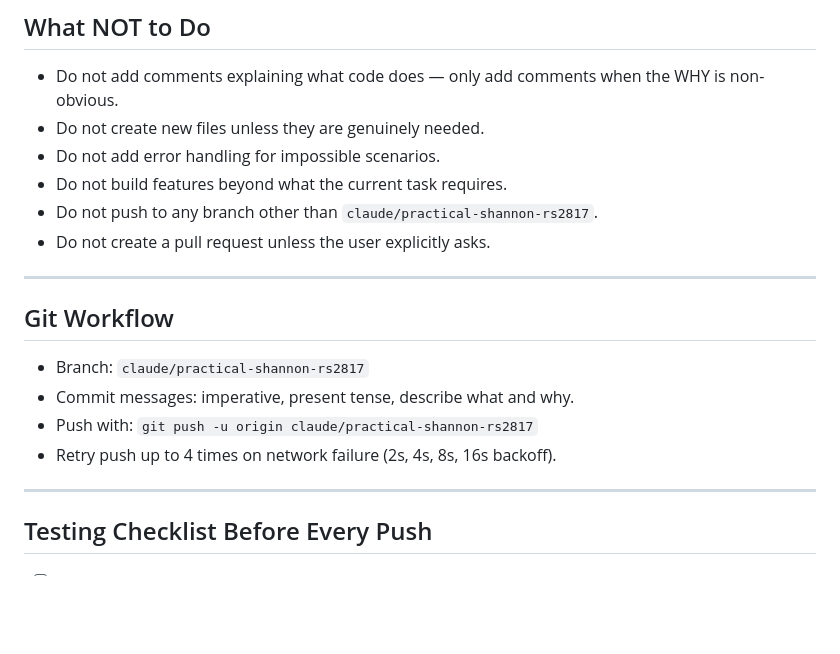
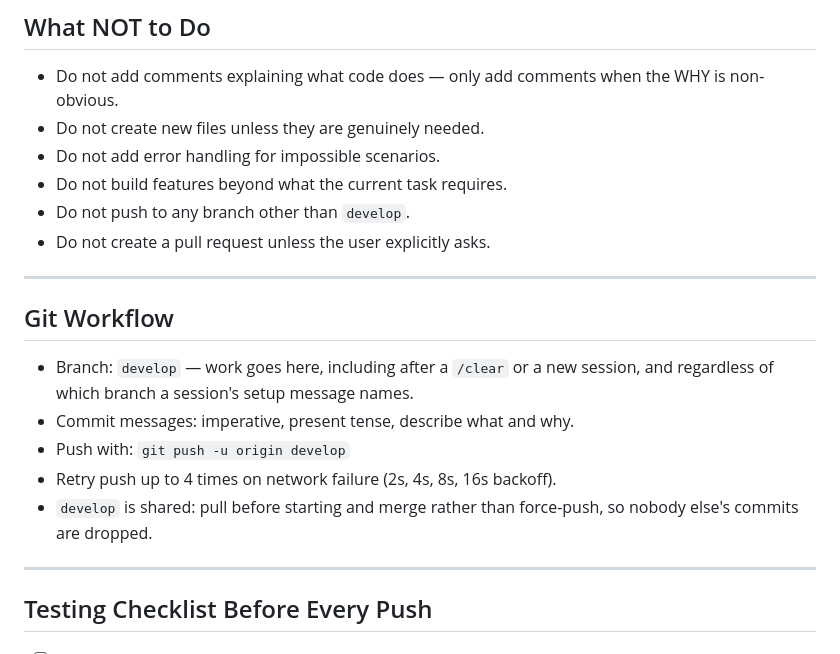
Before and after one commit to Theoduras/ai-model-chat, a Markdown page: CLAUDE.md, the part around the change. Rendered like a GitHub page; blank space fills up the shorter version.

Commit message:
Make develop the branch this project works on
Sessions are set up pointing at a per-session claude/* branch; the rule here
overrides that so work lands on develop across clears and new sessions.

Co-Authored-By: Claude Opus 5 <noreply@anthropic.com>
Claude-Session: https://claude.ai/code/session_018drnBCEXA2rhnbgWrfUfhV

```diff
--- a/CLAUDE.md
+++ b/CLAUDE.md
@@ -169,17 +169,20 @@ When building new features, tackle in this order:
 - Do not create new files unless they are genuinely needed.
 - Do not add error handling for impossible scenarios.
 - Do not build features beyond what the current task requires.
-- Do not push to any branch other than `claude/practical-shannon-rs2817`.
+- Do not push to any branch other than `develop`.
 - Do not create a pull request unless the user explicitly asks.
 
 ---
 
 ## Git Workflow
 
-- Branch: `claude/practical-shannon-rs2817`
+- Branch: `develop` — work goes here, including after a `/clear` or a new session,
+  and regardless of which branch a session's setup message names.
 - Commit messages: imperative, present tense, describe what and why.
-- Push with: `git push -u origin claude/practical-shannon-rs2817`
+- Push with: `git push -u origin develop`
 - Retry push up to 4 times on network failure (2s, 4s, 8s, 16s backoff).
+- `develop` is shared: pull before starting and merge rather than force-push, so
+  nobody else's commits are dropped.
 
 ---
 
```
